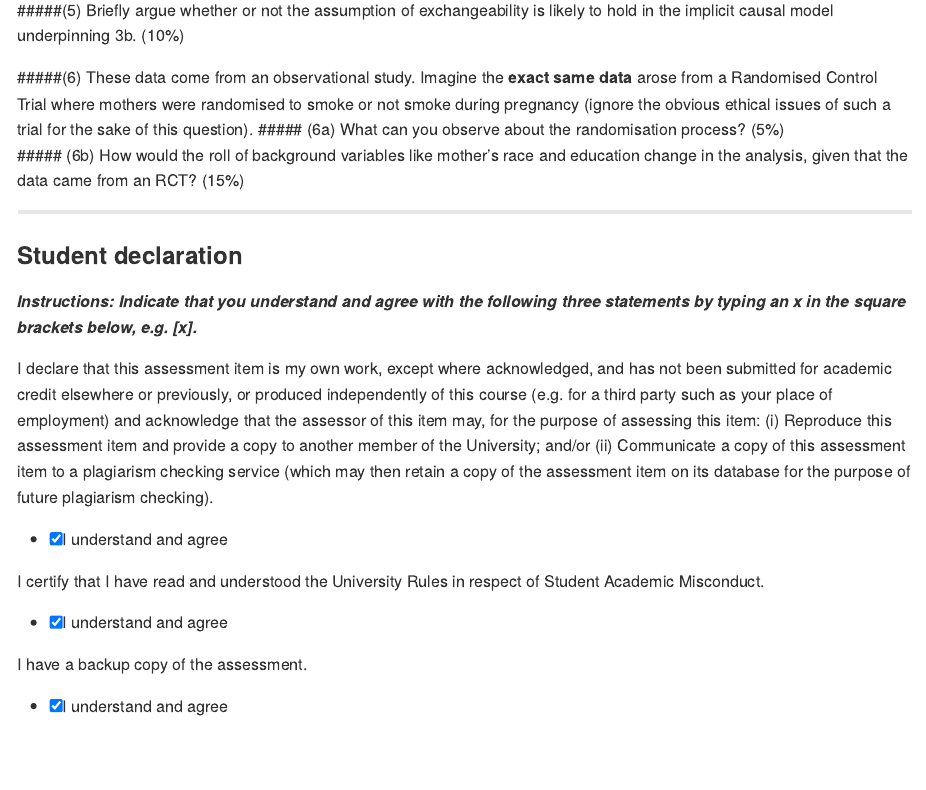
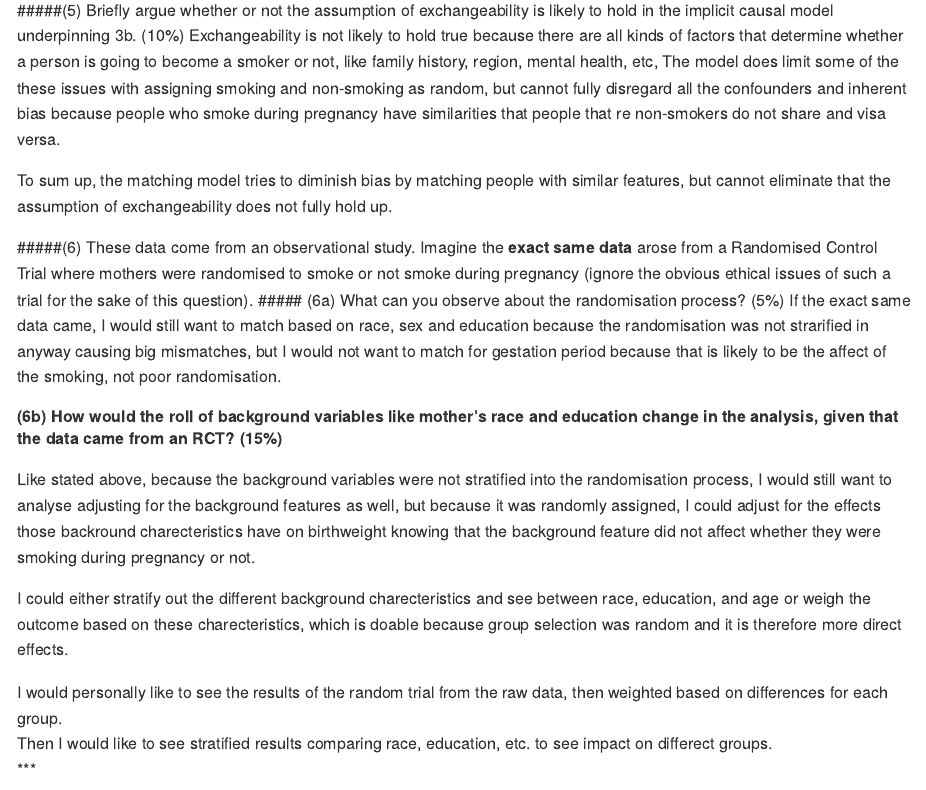
Before and after one commit to akruskal/Statistical_matching, an R Markdown document (assessment1a.Rmd): the page in a window 1100 px wide, from 9320 px down. Rendered offline with R 4.5, knitr and Pandoc, with nearby package versions; code that draws random numbers runs with fixed seeds of ours; some code elsewhere in the file could not run offline; long lines of code are wrapped.

Commit message:
Finished Assignment -should look over one more time

```diff
--- a/assessment1a.Rmd
+++ b/assessment1a.Rmd
@@ -144,11 +140,22 @@ This makes sense because we expect non-smokers to get further in gestation, as w
 Because some of these confounders correlate, if we wanted to see birthweight factoring that smoking leads to early gestation, we could try to match adjusting for the average difference in gestation period for smokers and non-smokers.
 
 #####(5) Briefly argue whether or not the assumption of exchangeability is likely to hold in the implicit causal model underpinning 3b. (10%)
+Exchangeability is not likely to hold true because there are all kinds of factors that determine whether a person is going to become a smoker or not, like family history, region, mental health, etc,
+The model does limit some of the these issues with assigning smoking and non-smoking as random, but cannot fully disregard all the confounders and inherent bias because people who smoke during pregnancy have similarities that people that re non-smokers do not share and visa versa.
+
+To sum up, the matching model tries to diminish bias by matching people with similar features, but cannot eliminate that the assumption of exchangeability does not fully hold up.
 
 #####(6) These data come from an observational study. Imagine the **exact same data** arose from a Randomised Control Trial where mothers were randomised to smoke or not smoke during pregnancy (ignore the obvious ethical issues of such a trial for the sake of this question).
 #####    (6a) What can you observe about the randomisation process? (5%)
+If the exact same data came, I would still want to match based on race, sex and education because the randomisation was not strarified in anyway causing big mismatches, but I would not want to match for gestation period because that is likely to be the affect of the smoking, not poor randomisation.
+
 #####    (6b) How would the roll of background variables like mother's race and education change in the analysis, given that the data came from an RCT?  (15%)
+Like stated above, because the background variables were not stratified into the randomisation process, I would still want to analyse adjusting for the background features as well, but because it was randomly assigned, I could adjust for the effects those backround charecteristics have on birthweight knowing that the background feature did not affect whether they were smoking during pregnancy or not.
 
+I could either stratify out the different background charecteristics and see between race, education, and age or weigh the outcome based on these charecteristics, which is doable because group selection was random and it is therefore more direct effects.
+
+I would personally like to see the results of the random trial from the raw data, then weighted based on differences for each group.
+Then I would like to see stratified results comparing race, education, etc. to see impact on differect groups.
 ***
 
 ### Student declaration
```
Also changed, not shown: assessment1a.Rmd (4 more changed lines).
